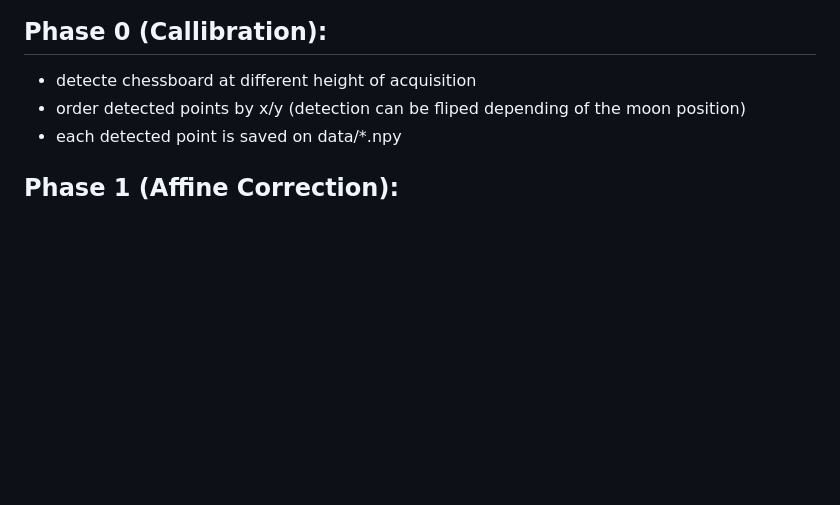
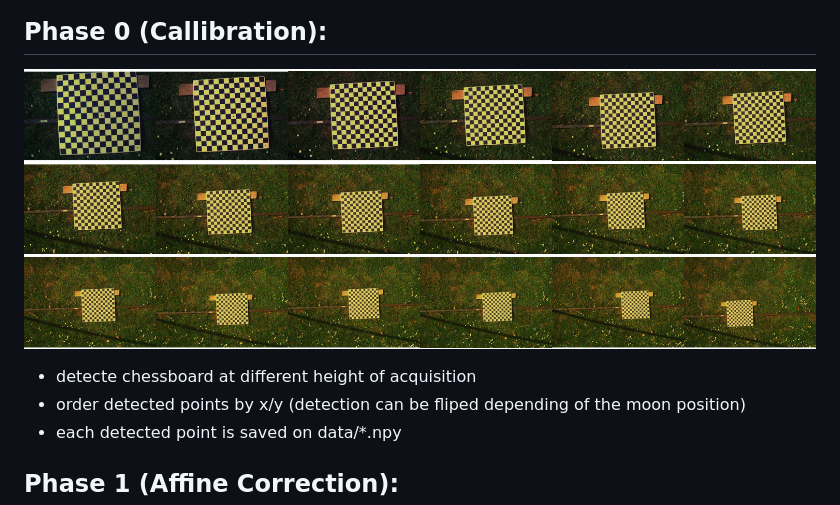
Before and after one commit to Phirxian/phd-airphen-alignment, a Markdown page: README.md, the part around the change. GitHub-like rendering; pictures changed too: figures/calibration-height.jpg (added); blank space fills up the shorter version.

Commit message:
chessboard height figure

```diff
--- a/README.md
+++ b/README.md
@@ -29,6 +29,8 @@ As exemple this is each correction steep at 1.6 meter.
 ![alt text](figures/merged-correction.png "Each correction steep")
 
 ## Phase 0 (Callibration):
+
+![alt text](figures/calibration-height.jpg "Chessboard acquisitions at different height")
 
 + detecte chessboard at different height of acquisition
 + order detected points by x/y (detection can be fliped depending of the moon position)
```
